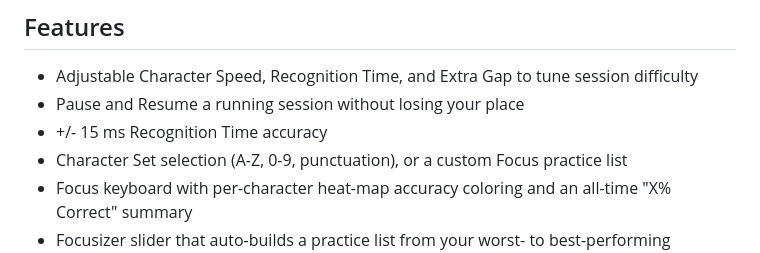
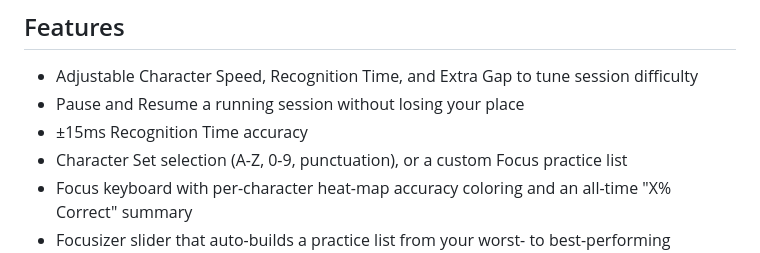
Before and after one commit to williamscody/Morse-ICR, a Markdown page: README.md, the part around the change. Rendered like a GitHub page.

```diff
--- a/README.md
+++ b/README.md
@@ -10,7 +10,7 @@ Morse ICR Trainer is a Flutter-based Morse code training app for iOS and Android
 
 - Adjustable Character Speed, Recognition Time, and Extra Gap to tune session difficulty
 - Pause and Resume a running session without losing your place
-- +/- 15 ms Recognition Time accuracy
+- ±15ms Recognition Time accuracy
 - Character Set selection (A-Z, 0-9, punctuation), or a custom Focus practice list
 - Focus keyboard with per-character heat-map accuracy coloring and an all-time "X% Correct" summary
 - Focusizer slider that auto-builds a practice list from your worst- to best-performing characters
```
